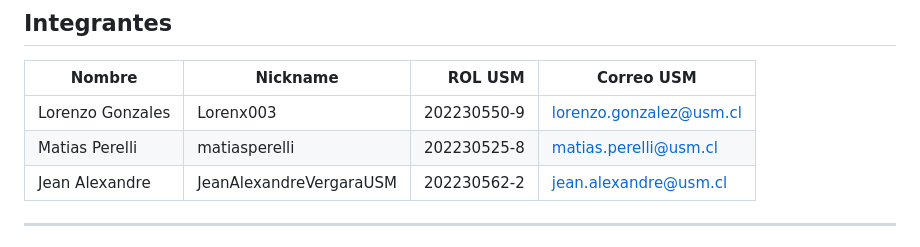
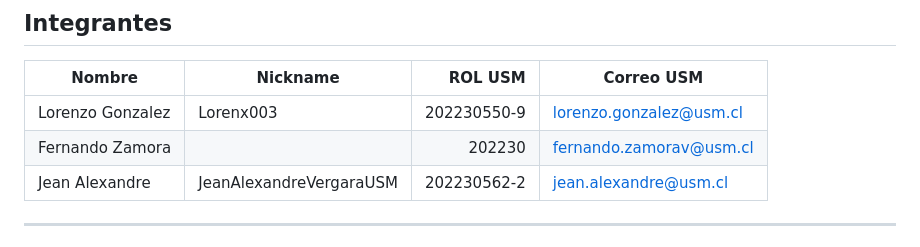
Before and after one commit to JeanAlexandreVergaraUSM/ValoStats, a Markdown page: README.md, the part around the change. Rendered like a GitHub page.

```diff
--- a/README.md
+++ b/README.md
@@ -21,8 +21,8 @@ La aplicación final incluye:
 
 | Nombre | Nickname | ROL USM | Correo USM |
 |---|---|---:|---|
-| Lorenzo Gonzales | Lorenx003 | 202230550-9 | lorenzo.gonzalez@usm.cl |
-| Matias Perelli | matiasperelli | 202230525-8 | matias.perelli@usm.cl |
+| Lorenzo Gonzalez | Lorenx003 | 202230550-9 | lorenzo.gonzalez@usm.cl |
+| Fernando Zamora |  | 202230 | fernando.zamorav@usm.cl |
 | Jean Alexandre | JeanAlexandreVergaraUSM | 202230562-2 | jean.alexandre@usm.cl |
 
 ---
```
